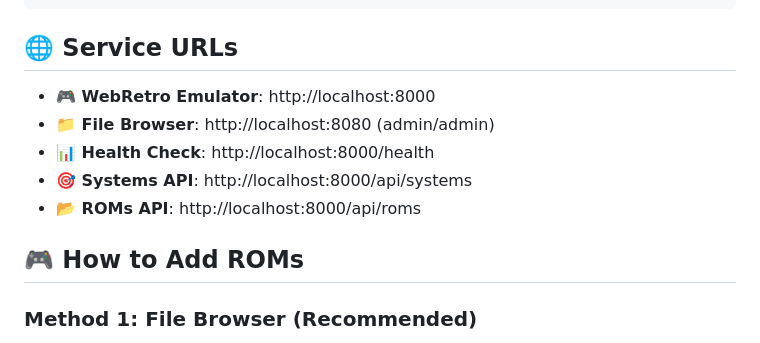
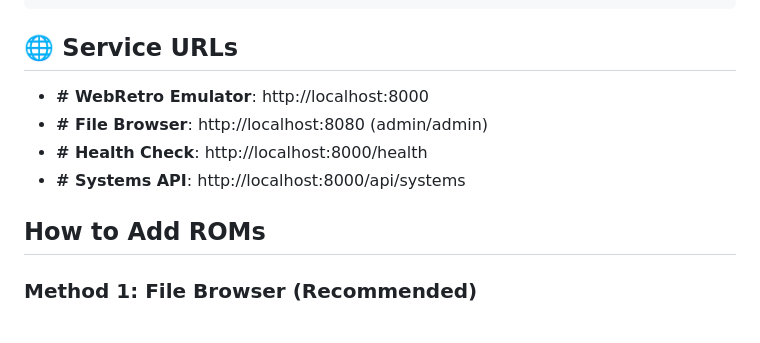
Before and after one commit to axharish04/Game-retro-emulator, a Markdown page: README.md, the part around one of its changes. Rendered like a GitHub page.

```diff
--- a/README.md
+++ b/README.md
@@ -120,13 +120,12 @@ gameserv2/
 
 ## 🌐 Service URLs
 
-- **🎮 WebRetro Emulator**: http://localhost:8000
-- **📁 File Browser**: http://localhost:8080 (admin/admin)
-- **📊 Health Check**: http://localhost:8000/health
-- **🎯 Systems API**: http://localhost:8000/api/systems
-- **📂 ROMs API**: http://localhost:8000/api/roms
+- **# WebRetro Emulator**: http://localhost:8000
+- **# File Browser**: http://localhost:8080 (admin/admin)
+- **# Health Check**: http://localhost:8000/health
+- **# Systems API**: http://localhost:8000/api/systems
 
-## 🎮 How to Add ROMs
+##  How to Add ROMs
 
 ### Method 1: File Browser (Recommended)
 1. Access the file browser at http://localhost:8080
```
Also changed, not shown: other parts of README.md (+12 -79 lines).
